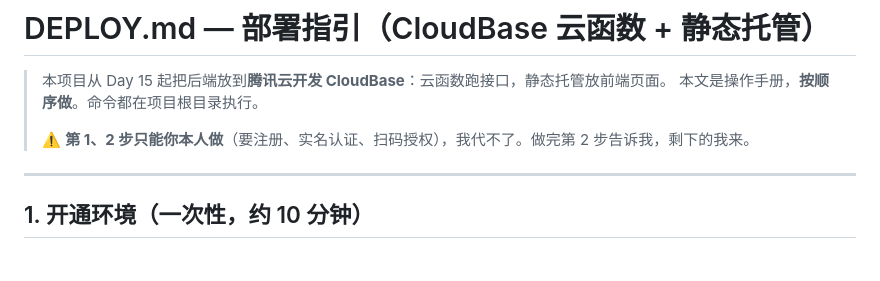
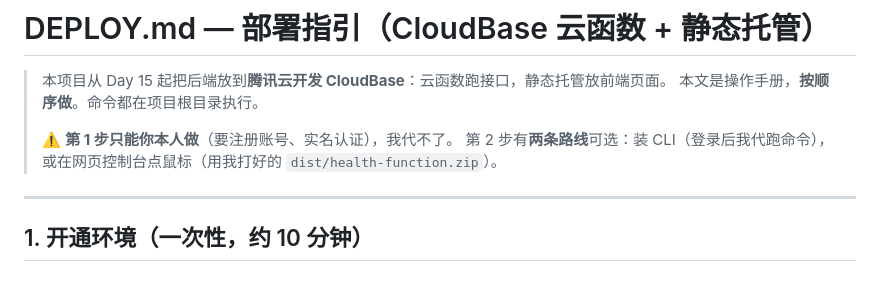
Before and after one commit to yuyanyanzu/my-website, a Markdown page: DEPLOY.md, the part around one of its changes. Rendered like a GitHub page.

```diff
--- a/DEPLOY.md
+++ b/DEPLOY.md
@@ -3,7 +3,8 @@
 > 本项目从 Day 15 起把后端放到**腾讯云开发 CloudBase**：云函数跑接口，静态托管放前端页面。
 > 本文是操作手册，**按顺序做**。命令都在项目根目录执行。
 >
-> ⚠️ **第 1、2 步只能你本人做**（要注册、实名认证、扫码授权），我代不了。做完第 2 步告诉我，剩下的我来。
+> ⚠️ **第 1 步只能你本人做**（要注册账号、实名认证），我代不了。
+> 第 2 步有**两条路线**可选：装 CLI（登录后我代跑命令），或在网页控制台点鼠标（用我打好的 `dist/health-function.zip`）。
 
 ---
 
```
Also changed, not shown: other parts of DEPLOY.md (+51 -5 lines), README.md (+2 -1 lines).
